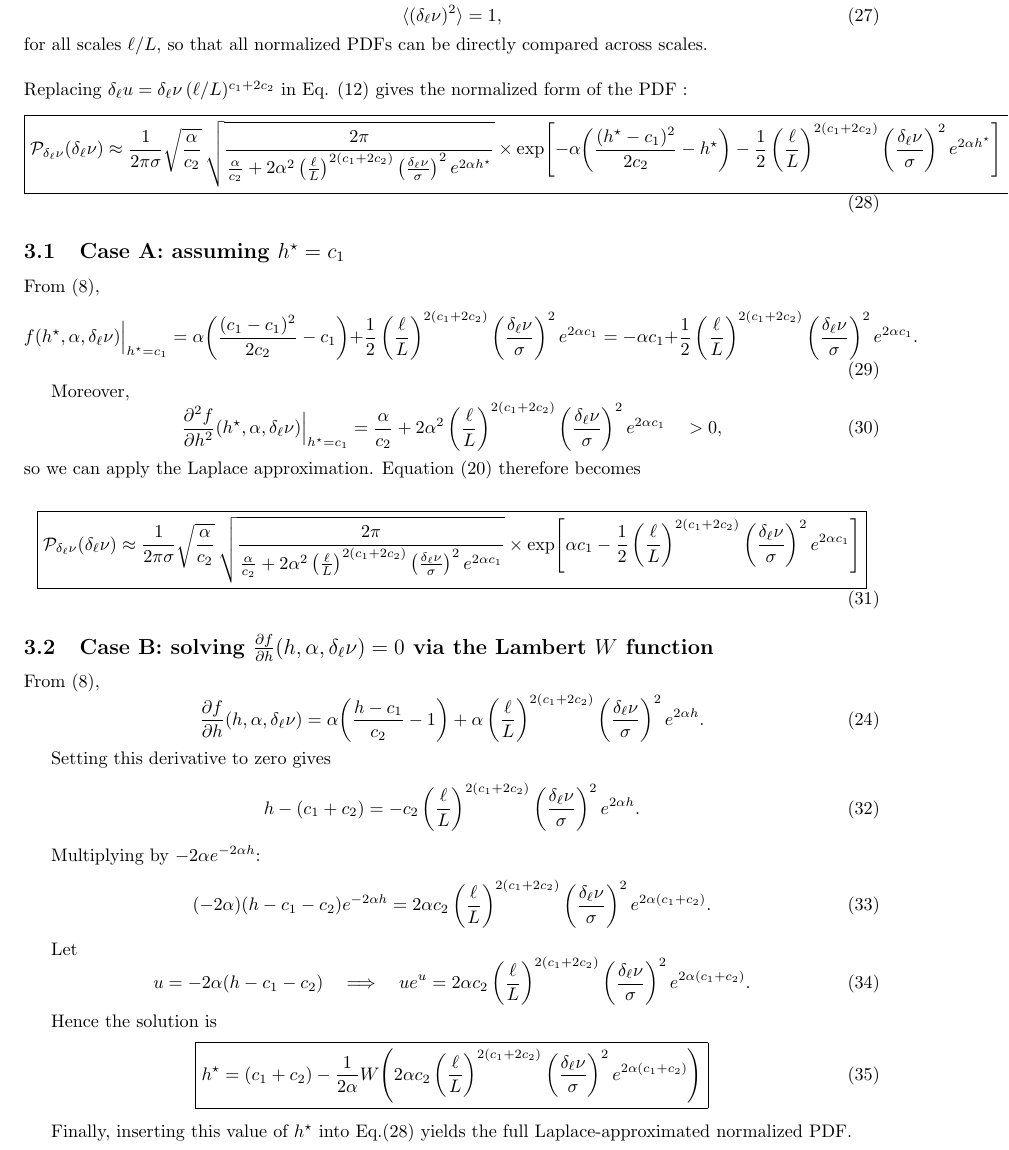
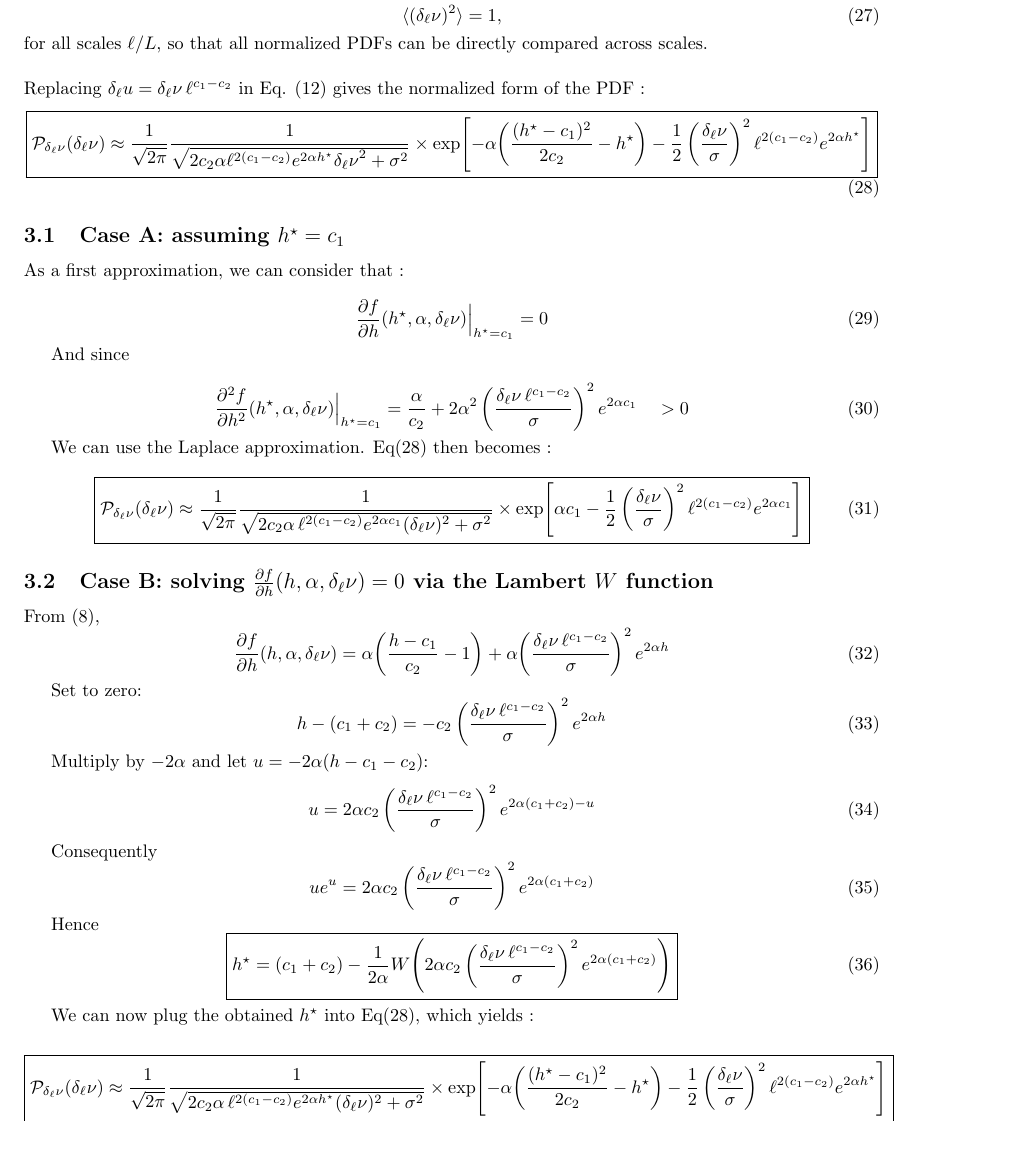
Before and after one commit to pleflohic/turbulence-velocity-increments, a LaTeX document (latex/dev.tex): part of page 4 of 5, cut so that both start at the same text. Compiled offline with pdfLaTeX.

Commit message:
fix errors

```diff
--- a/latex/dev.tex
+++ b/latex/dev.tex
@@ -362,22 +360,17 @@ This normalization ensures that
 for all scales $\ell/L$, so that all normalized PDFs can be directly compared across scales.
 
 $\\[0.1em]$
-Replacing $\delta_\ell u = \delta_\ell \nu\, (\ell/L)^{c_1 + 2c_2}$
+Replacing $\delta_\ell u = \delta_\ell \nu\, \ell^{c_1 - c_2}$
 in Eq. (12) gives the normalized form of the PDF :
 \begin{equation}
 \boxed{
 \begin{aligned}
 \mathcal{P}_{\delta_\ell \nu}(\delta_\ell \nu)
-&\approx
-\frac{1}{2\pi\sigma}
-\sqrt{\frac{\alpha}{c_2}}\,
+\approx
+\frac{1}{\sqrt{2\pi}}
+\frac{1}{
 \sqrt{
-\frac{2\pi}{
-\frac{\alpha}{c_2}
-+2\alpha^2
-\left(\frac{\ell}{L}\right)^{2(c_1+2c_2)}
-\left(\frac{\delta_\ell \nu}{\sigma}\right)^{2}
-e^{2\alpha h^\star}
+2c_2 \alpha \ell^{2(c_1 - c_2)} e^{2\alpha h^\star} {\delta_\ell \nu}^2 + \sigma^2
 }
 }
 \times
@@ -385,10 +378,11 @@ e^{2\alpha h^\star}
 -\alpha\!\left(
 \frac{(h^\star-c_1)^2}{2c_2}-h^\star
 \right)
--\frac{1}{2}
-\left(\frac{\ell}{L}\right)^{2(c_1+2c_2)}
-\left(\frac{\delta_\ell \nu}{\sigma}\right)^{2}
-e^{2\alpha h^\star}
+- \frac{1}{2}
+\left(\frac{
+\delta_\ell \nu
+}{\sigma}\right)^{2}
+\ell^{2(c_1 - c_2)} e^{2\alpha h^\star}
 \right]
 \end{aligned}
 }
@@ -396,67 +390,52 @@ e^{2\alpha h^\star}
 \end{equation}
 
 
+
 \subsection{Case A: assuming \(h^\star = c_1\)}
 
-From \((8)\),
+As a first approximation, we can consider that :
+
 \begin{equation}
-f(h^\star,\alpha,\delta_\ell \nu)\Big|_{h^\star=c_1}
-=
-\alpha\!\left(\frac{(c_1-c_1)^2}{2c_2}-c_1\right)
-+\frac{1}{2}
-\left(\frac{\ell}{L}\right)^{2(c_1+2c_2)}
-\left(\frac{\delta_\ell \nu}{\sigma}\right)^{2}
-e^{2\alpha c_1}
-=
--\alpha c_1
-+\frac{1}{2}
-\left(\frac{\ell}{L}\right)^{2(c_1+2c_2)}
-\left(\frac{\delta_\ell \nu}{\sigma}\right)^{2}
-e^{2\alpha c_1}.
+\frac{\partial f}{\partial h}(h^\star,\alpha,\delta_\ell \nu)\Big|_{h^\star=c_1}
+= 0
 \tag{29}
 \end{equation}
 
-Moreover,
+And since
+
 \begin{equation}
 \frac{\partial^2 f}{\partial h^2}(h^\star,\alpha,\delta_\ell \nu)\Big|_{h^\star=c_1}
-=
-\frac{\alpha}{c_2}
-+
-2\alpha^2
-\left(\frac{\ell}{L}\right)^{2(c_1+2c_2)}
-\left(\frac{\delta_\ell \nu}{\sigma}\right)^2
+= \frac{\alpha}{c_2}
++2\alpha^2
+\left(\frac{\delta_\ell \nu\,\ell^{c_1 - c_2}}{\sigma}\right)^{2}
 e^{2\alpha c_1}
-\quad > 0,
+\quad > 0
 \tag{30}
 \end{equation}
-so we can apply the Laplace approximation.
-Equation (20) therefore becomes
+
+We can use the Laplace approximation. Eq(28) then becomes :
 
 \begin{equation}
 \boxed{
 \begin{aligned}
 \mathcal{P}_{\delta_\ell \nu}(\delta_\ell \nu)
 \approx
-\frac{1}{2\pi\sigma}
-\sqrt{\frac{\alpha}{c_2}}\,
+\frac{1}{\sqrt{2\pi}}
+\frac{1}{
 \sqrt{
-\frac{2\pi}{
-\frac{\alpha}{c_2}
-+
-2\alpha^2
-\left(\frac{\ell}{L}\right)^{2(c_1+2c_2)}
-\left(\frac{\delta_\ell \nu}{\sigma}\right)^2
+2c_2\alpha\,
+\ell^{2(c_1 - c_2)}
 e^{2\alpha c_1}
+(\delta_\ell \nu)^2
++\sigma^2
 }
 }
 \times
 \exp\!\left[
 \alpha c_1
--
-\frac{1}{2}
-\left(\frac{\ell}{L}\right)^{2(c_1+2c_2)}
-\left(\frac{\delta_\ell \nu}{\sigma}\right)^2
-e^{2\alpha c_1}
+-\frac{1}{2}
+\left(\frac{\delta_\ell \nu}{\sigma}\right)^{2}
+\ell^{2(c_1 - c_2)} e^{2\alpha c_1}
 \right]
 \end{aligned}
 }
@@ -470,70 +449,87 @@ e^{2\alpha c_1}
 From \((8)\),
 \begin{equation}
 \frac{\partial f}{\partial h}(h,\alpha,\delta_\ell \nu)
-=
-\alpha\!\left(\frac{h-c_1}{c_2}-1\right)
-+
-\alpha
-\left(\frac{\ell}{L}\right)^{2(c_1+2c_2)}
-\left(\frac{\delta_\ell \nu}{\sigma}\right)^{2}
-e^{2\alpha h}.
-\tag{24}
-\end{equation}
-
-Setting this derivative to zero gives
-\begin{equation}
-h - (c_1 + c_2)
-=
-- c_2
-\left(\frac{\ell}{L}\right)^{2(c_1+2c_2)}
-\left(\frac{\delta_\ell \nu}{\sigma}\right)^{2}
-e^{2\alpha h}.
+= \alpha\!\left(\frac{h-c_1}{c_2}-1\right)
++ \alpha\!\left(\frac{\delta_\ell \nu\,\ell^{c_1 - c_2}}{\sigma}\right)^{2}
+e^{2\alpha h}
 \tag{32}
 \end{equation}
 
-Multiplying by \(-2\alpha e^{-2\alpha h}\):
+Set to zero:
 \begin{equation}
-(-2\alpha)(h - c_1 - c_2)e^{-2\alpha h}
-=
-2\alpha c_2
-\left(\frac{\ell}{L}\right)^{2(c_1+2c_2)}
-\left(\frac{\delta_\ell \nu}{\sigma}\right)^{2}
-e^{2\alpha(c_1+c_2)}.
+h - (c_1 + c_2)
+= -c_2
+\left(\frac{\delta_\ell \nu\,\ell^{c_1 - c_2}}{\sigma}\right)^{2}
+e^{2\alpha h}
 \tag{33}
 \end{equation}
 
-Let
+Multiply by \(-2\alpha\) and let \(u=-2\alpha(h-c_1-c_2)\):
 \begin{equation}
-u = -2\alpha(h - c_1 - c_2)
-\quad\Longrightarrow\quad
-u e^{u}
-=
-2\alpha c_2
-\left(\frac{\ell}{L}\right)^{2(c_1+2c_2)}
-\left(\frac{\delta_\ell \nu}{\sigma}\right)^{2}
-e^{2\alpha(c_1+c_2)}.
+u
+= 2\alpha c_2
+\left(\frac{\delta_\ell \nu\,\ell^{c_1 - c_2}}{\sigma}\right)^{2}
+e^{2\alpha(c_1 + c_2)-u}
 \tag{34}
 \end{equation}
 
-Hence the solution is
+Consequently
+\begin{equation}
+u e^{u}
+= 2\alpha c_2
+\left(\frac{\delta_\ell \nu\,\ell^{c_1 - c_2}}{\sigma}\right)^{2}
+e^{2\alpha(c_1 + c_2)}
+\tag{35}
+\end{equation}
+
+Hence
 \begin{equation}
 \boxed{
 h^\star
-=
-(c_1+c_2)
--
-\frac{1}{2\alpha}
+= (c_1 + c_2)
+- \frac{1}{2\alpha}
 W\!\left(
 2\alpha c_2
-\left(\frac{\ell}{L}\right)^{2(c_1+2c_2)}
-\left(\frac{\delta_\ell \nu}{\sigma}\right)^2
-e^{2\alpha(c_1+c_2)}
+\left(\frac{\delta_\ell \nu\,\ell^{c_1 - c_2}}{\sigma}\right)^{2}
+e^{2\alpha(c_1 + c_2)}
 \right)
 }
-\tag{35}
+\tag{36}
 \end{equation}
 
-Finally, inserting this value of \(h^\star\) into Eq.(28) yields the full Laplace-approximated normalized PDF.
+We can now plug the obtained $h^\star$ into Eq(28), which yields :
+
+\begin{equation}
+\boxed{
+\begin{aligned}
+\mathcal{P}_{\delta_\ell \nu}(\delta_\ell \nu)
+\approx
+\frac{1}{\sqrt{2\pi}}
+\frac{1}{
+\sqrt{
+2c_2 \alpha\,
+\ell^{2(c_1 - c_2)}
+e^{2\alpha h^\star}
+(\delta_\ell \nu)^2 + \sigma^2
+}
+}
+\times
+\exp\!\left[
+-\alpha\!\left(
+\frac{(h^\star-c_1)^2}{2c_2}-h^\star
+\right)
+-
+\frac{1}{2}
+\left(\frac{\delta_\ell \nu}{\sigma}\right)^{2}
+\ell^{2(c_1 - c_2)}
+e^{2\alpha h^\star}
+\right]
+\end{aligned}
+}
+\tag{37}
+\end{equation}
+
+
 
 
 
```
Also changed, not shown: latex/dev.pdf, latex/dev.tex (26 more changed lines), 1 other file.
